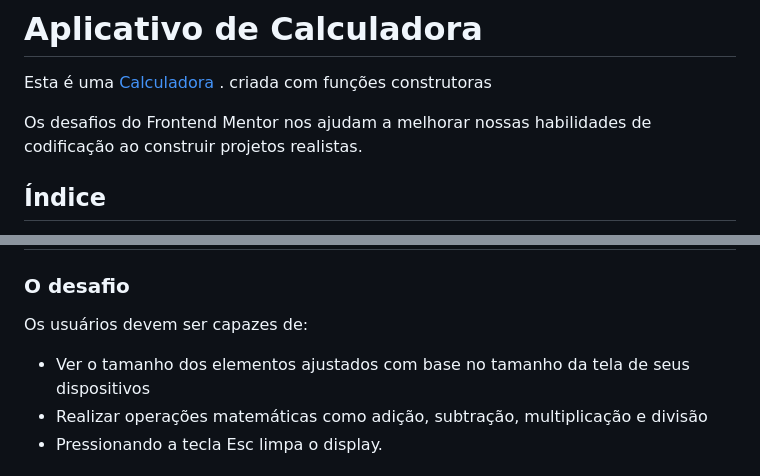
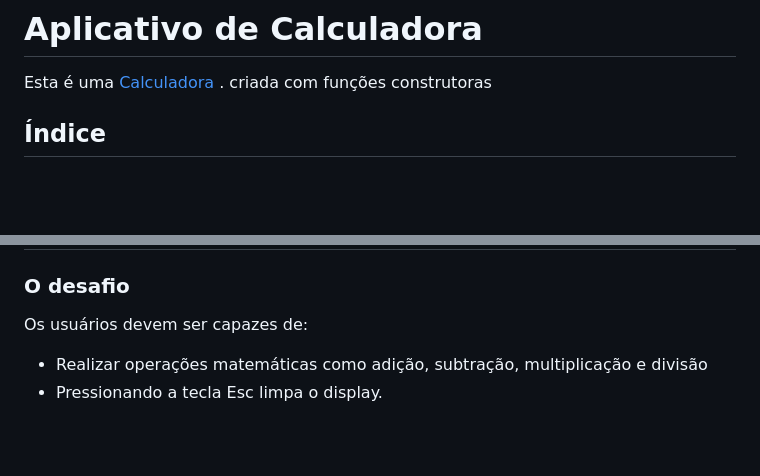
Before and after one commit to gideonalves/Calculadora, a Markdown page: README.md, 2 parts joined by grey strips. GitHub-like rendering; blank space fills up the shorter version.

Commit message:
refaturação do readme

```diff
--- a/README.md
+++ b/README.md
@@ -2,7 +2,7 @@
 
 Esta é uma [Calculadora ](https://loquacious-moxie-33dc41.netlify.app/). criada com funções construtoras
 
-Os desafios do Frontend Mentor nos ajudam a melhorar nossas habilidades de codificação ao construir projetos realistas.
+
 
 ## Índice
 
@@ -25,7 +25,7 @@ Os desafios do Frontend Mentor nos ajudam a melhorar nossas habilidades de codif
 
 Os usuários devem ser capazes de:
 
-- Ver o tamanho dos elementos ajustados com base no tamanho da tela de seus dispositivos
+
 - Realizar operações matemáticas como adição, subtração, multiplicação e divisão
 - Pressionando a tecla Esc limpa o display.
 
```
